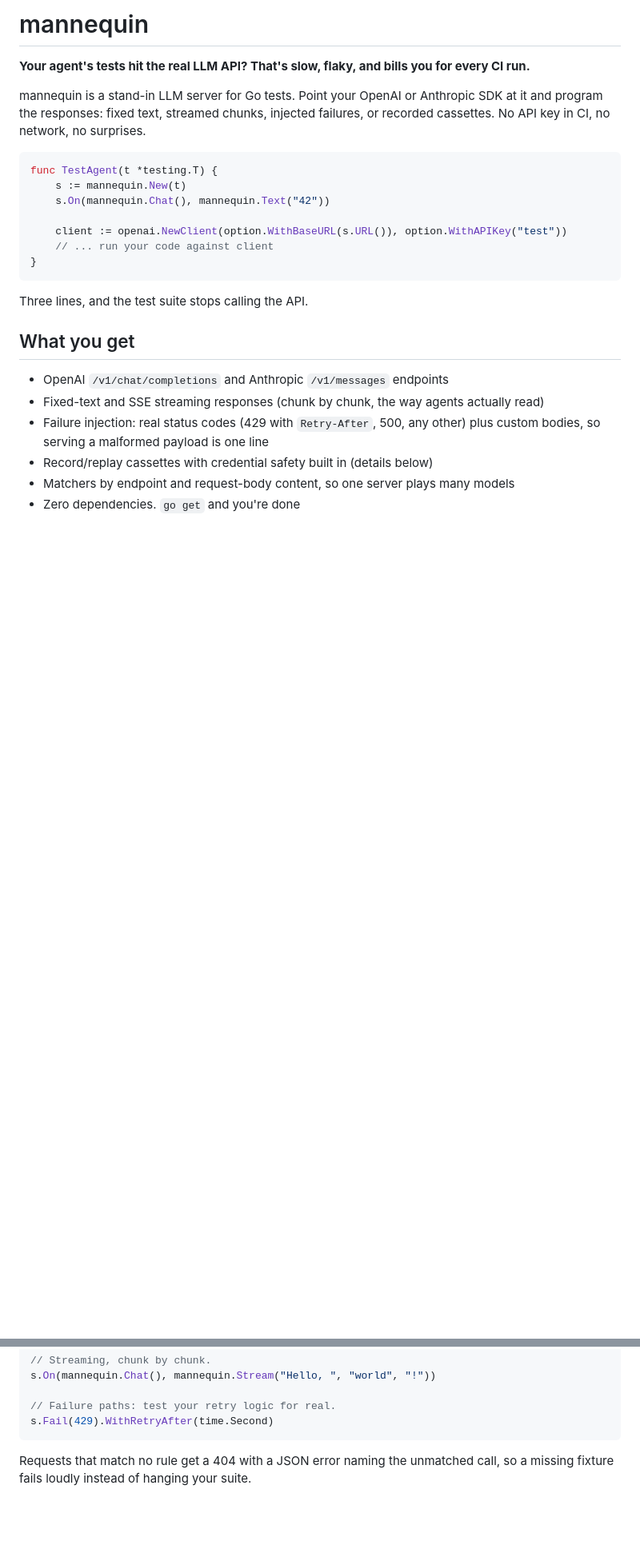
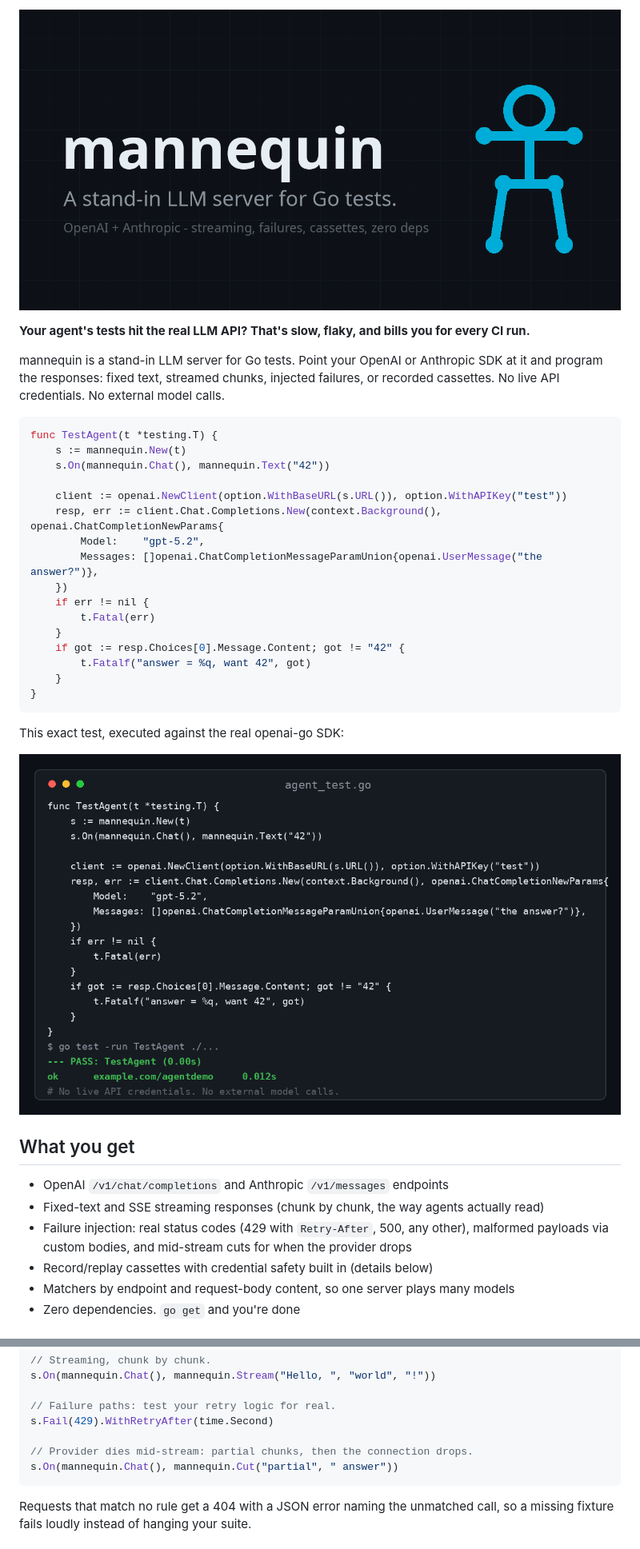
Before and after one commit to ofershap/mannequin, a Markdown page: README.md, 2 parts joined by grey strips. Shown at 80% size. Drawn GitHub-style; pictures changed too: assets/demo.png (added), assets/hero.png (added); blank space fills up the shorter version.

````diff
--- a/README.md
+++ b/README.md
@@ -1,8 +1,8 @@
-# mannequin
+![mannequin - a stand-in LLM server for Go tests](assets/hero.png)
 
 **Your agent's tests hit the real LLM API? That's slow, flaky, and bills you for every CI run.**
 
-mannequin is a stand-in LLM server for Go tests. Point your OpenAI or Anthropic SDK at it and program the responses: fixed text, streamed chunks, injected failures, or recorded cassettes. No API key in CI, no network, no surprises.
+mannequin is a stand-in LLM server for Go tests. Point your OpenAI or Anthropic SDK at it and program the responses: fixed text, streamed chunks, injected failures, or recorded cassettes. No live API credentials. No external model calls.
 
 ```go
 func TestAgent(t *testing.T) {
@@ -10,17 +10,28 @@ func TestAgent(t *testing.T) {
     s.On(mannequin.Chat(), mannequin.Text("42"))
 
     client := openai.NewClient(option.WithBaseURL(s.URL()), option.WithAPIKey("test"))
-    // ... run your code against client
+    resp, err := client.Chat.Completions.New(context.Background(), openai.ChatCompletionNewParams{
+        Model:    "gpt-5.2",
+        Messages: []openai.ChatCompletionMessageParamUnion{openai.UserMessage("the answer?")},
+    })
+    if err != nil {
+        t.Fatal(err)
+    }
+    if got := resp.Choices[0].Message.Content; got != "42" {
+        t.Fatalf("answer = %q, want 42", got)
+    }
 }
 ```
 
-Three lines, and the test suite stops calling the API.
+This exact test, executed against the real openai-go SDK:
+
+![go test -run TestAgent ./... -> --- PASS: TestAgent (0.00s) - no live API credentials, no external model calls](assets/demo.png)
 
 ## What you get
 
 - OpenAI `/v1/chat/completions` and Anthropic `/v1/messages` endpoints
 - Fixed-text and SSE streaming responses (chunk by chunk, the way agents actually read)
-- Failure injection: real status codes (429 with `Retry-After`, 500, any other) plus custom bodies, so serving a malformed payload is one line
+- Failure injection: real status codes (429 with `Retry-After`, 500, any other), malformed payloads via custom bodies, and mid-stream cuts for when the provider drops
 - Record/replay cassettes with credential safety built in (details below)
 - Matchers by endpoint and request-body content, so one server plays many models
 - Zero dependencies. `go get` and you're done
@@ -56,6 +67,9 @@ s.On(mannequin.Chat(), mannequin.Stream("Hello, ", "world", "!"))
 
 // Failure paths: test your retry logic for real.
 s.Fail(429).WithRetryAfter(time.Second)
+
+// Provider dies mid-stream: partial chunks, then the connection drops.
+s.On(mannequin.Chat(), mannequin.Cut("partial", " answer"))
 ```
 
 Requests that match no rule get a 404 with a JSON error naming the unmatched call, so a missing fixture fails loudly instead of hanging your suite.
````
Also changed, not shown: other parts of README.md (+3 -0 lines), CONTRIBUTING.md (added, +28 -0 lines), SECURITY.md (added, +17 -0 lines), assets/logo.png (added), 7 other files.
